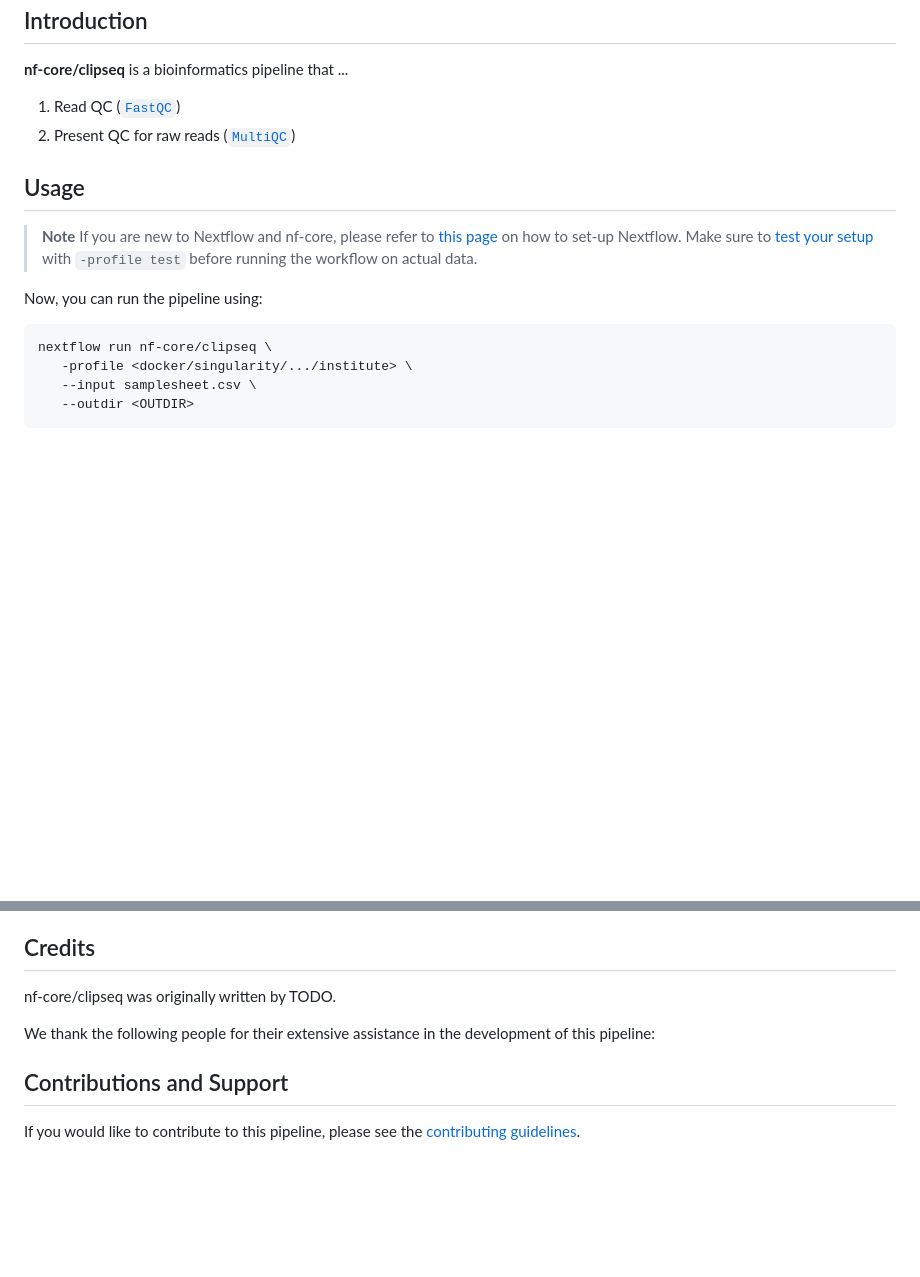
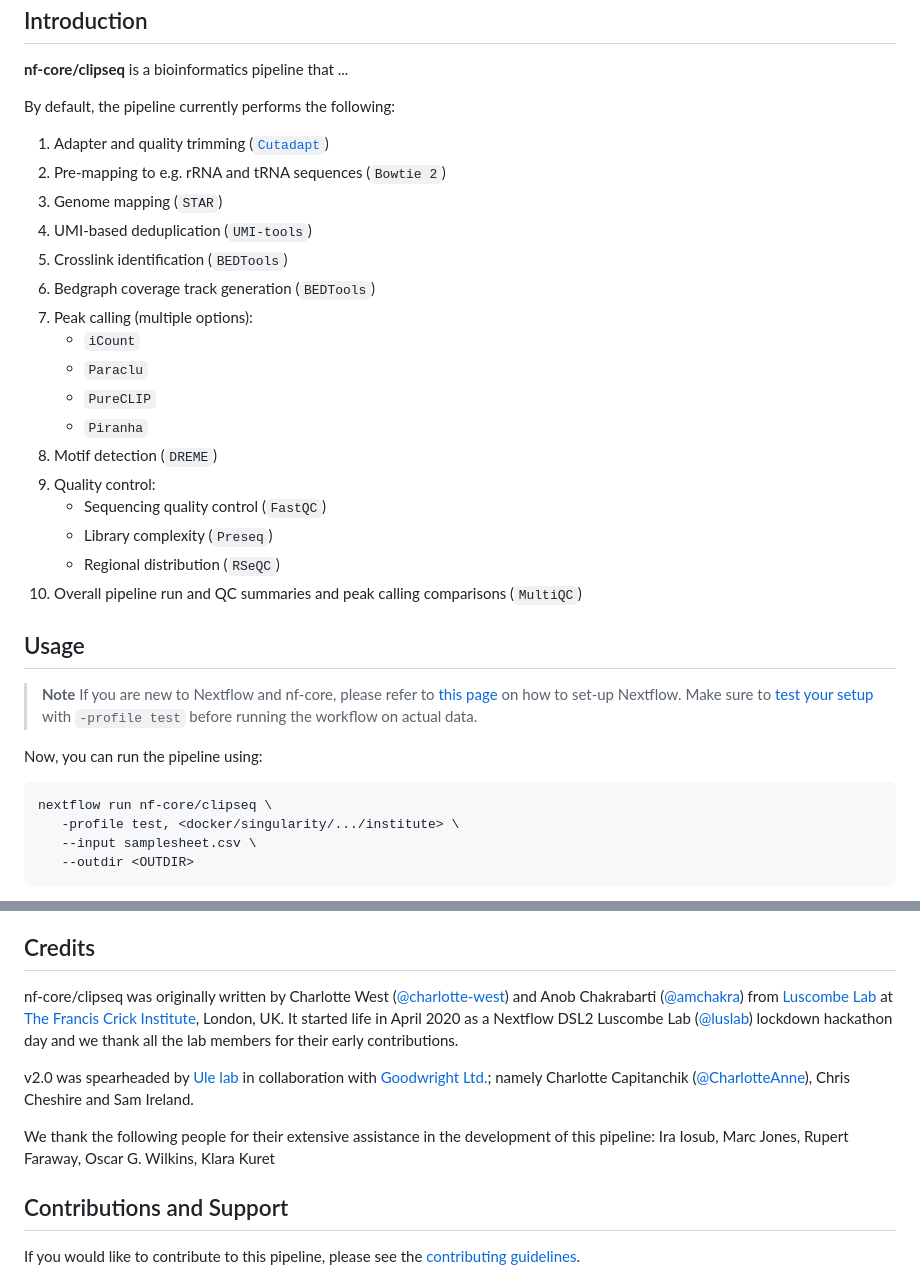
Before and after one commit to nf-core/clipseq, a Markdown page: README.md, 2 parts joined by grey strips. Drawn GitHub-style; blank space fills up the shorter version.

````diff
--- a/README.md
+++ b/README.md
@@ -24,8 +24,25 @@
      workflows use the "tube map" design for that. See https://nf-co.re/docs/contributing/design_guidelines#examples for examples.   -->
 <!-- TODO nf-core: Fill in short bullet-pointed list of the default steps in the pipeline -->
 
-1. Read QC ([`FastQC`](https://www.bioinformatics.babraham.ac.uk/projects/fastqc/))
-2. Present QC for raw reads ([`MultiQC`](http://multiqc.info/))
+By default, the pipeline currently performs the following:
+
+1. Adapter and quality trimming ([`Cutadapt`]())
+2. Pre-mapping to e.g. rRNA and tRNA sequences (`Bowtie 2`)
+3. Genome mapping (`STAR`)
+4. UMI-based deduplication (`UMI-tools`)
+5. Crosslink identification (`BEDTools`)
+6. Bedgraph coverage track generation (`BEDTools`)
+7. Peak calling (multiple options):
+    - `iCount`
+    - `Paraclu`
+    - `PureCLIP`
+    - `Piranha`
+8. Motif detection (`DREME`)
+9. Quality control:
+    - Sequencing quality control (`FastQC`)
+    - Library complexity (`Preseq`)
+    - Regional distribution (`RSeQC`)
+10. Overall pipeline run and QC summaries and peak calling comparisons (`MultiQC`)
 
 ## Usage
 
@@ -56,7 +73,7 @@ Now, you can run the pipeline using:
 
 ```bash
 nextflow run nf-core/clipseq \
-   -profile <docker/singularity/.../institute> \
+   -profile test, <docker/singularity/.../institute> \
    --input samplesheet.csv \
    --outdir <OUTDIR>
 ```
@@ -76,7 +93,10 @@ For more details about the output files and reports, please refer to the
 
 ## Credits
 
-nf-core/clipseq was originally written by TODO.
+nf-core/clipseq was originally written by Charlotte West ([@charlotte-west](https://github.com/charlotte-west)) and Anob Chakrabarti ([@amchakra](https://github.com/amchakra)) from [Luscombe Lab](https://www.crick.ac.uk/research/labs/nicholas-luscombe) at [The Francis Crick Institute](https://www.crick.ac.uk/), London, UK. It started life in April 2020 as a Nextflow DSL2 Luscombe Lab ([@luslab](https://github.com/luslab)) lockdown hackathon day and we thank all the lab members for their early contributions.
+
+v2.0 was spearheaded by [Ule lab](https://github.com/ulelab) in collaboration with [Goodwright Ltd.](https://goodwright.com/); namely Charlotte Capitanchik ([@CharlotteAnne](https://github.com/charlotteanne)), Chris Cheshire and Sam Ireland.
 
 We thank the following people for their extensive assistance in the development of this pipeline:
+Ira Iosub, Marc Jones, Rupert Faraway, Oscar G. Wilkins, Klara Kuret
 
````
Also changed, not shown: other parts of README.md (+0 -1 lines).
